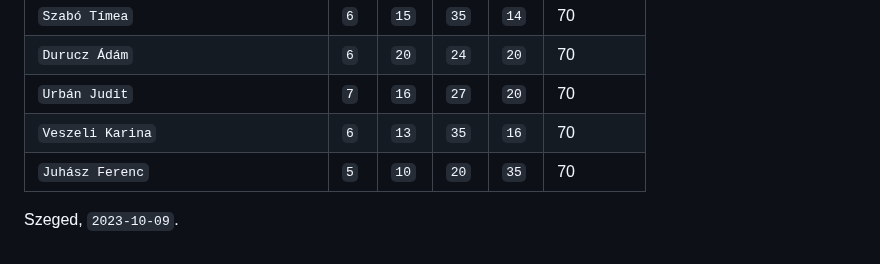
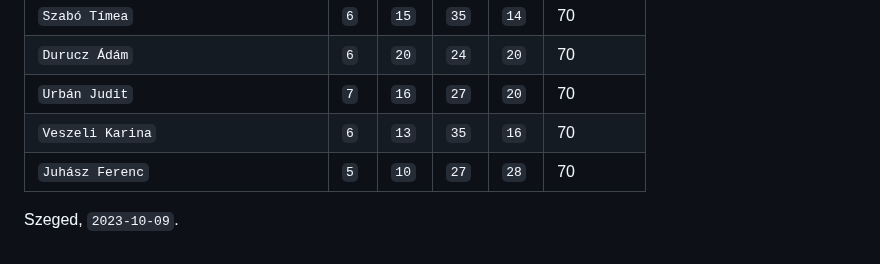
Before and after one commit to timeaszabo1217/rendszerfejl1, a Markdown page: Projektterv-2023.md, the part around the change. Drawn GitHub-style.

Commit message:
projektterv update

```diff
--- a/Projektterv-2023.md
+++ b/Projektterv-2023.md
@@ -589,6 +589,6 @@ minden módosítható oszlopában legalább 1 pontnak szerepelni kell.
 | `Durucz Ádám`                          | `6`     | `20`     | `24`     |  `20`    | 70        |
 | `Urbán Judit`                        | `7`     | `16`     | `27`     |  `20`    | 70        |
 | `Veszeli Karina`                        | `6`     | `13`     | `35`     |  `16`    | 70        |
-| `Juhász Ferenc`                        | `5`     | `10`     | `20`     |  `35`    | 70        |
+| `Juhász Ferenc`                        | `5`     | `10`     | `27`     |  `28`    | 70        |
 
 Szeged, `2023-10-09`.
```
